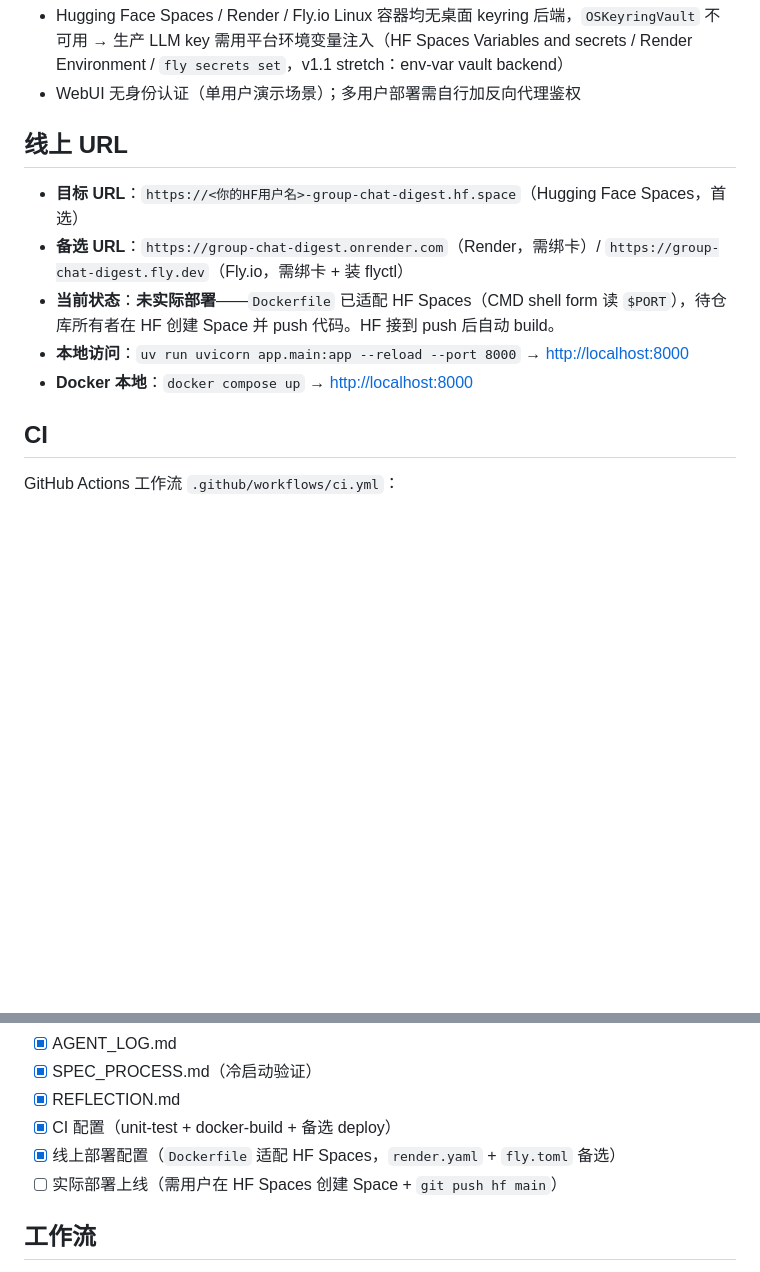
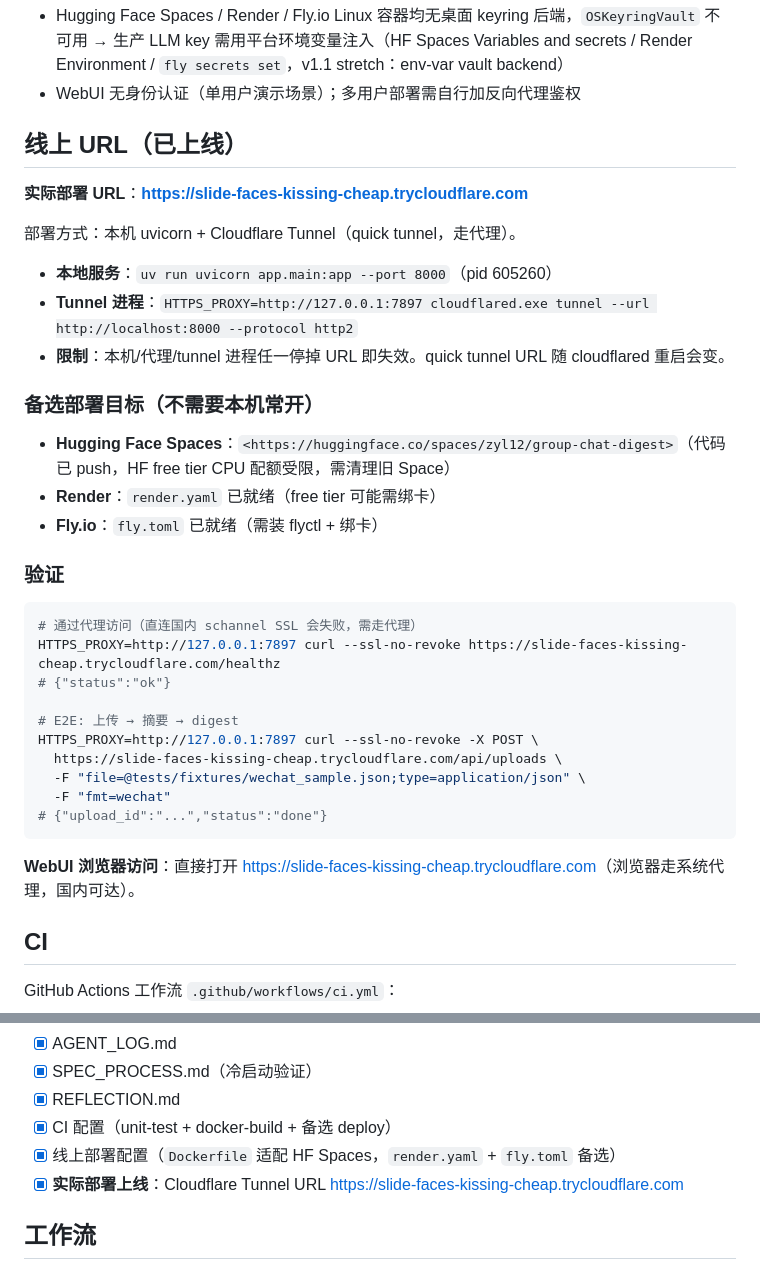
Before and after one commit to zyl32/group-chat-digest, a Markdown page: README.md, 2 parts joined by grey strips. Drawn GitHub-style; blank space fills up the shorter version.

````diff
--- a/README.md
+++ b/README.md
@@ -221,13 +221,38 @@ T13/T19 的凭据存储使用 `OSKeyringVault`（操作系统 keyring）。Fly.i
 - Hugging Face Spaces / Render / Fly.io Linux 容器均无桌面 keyring 后端，`OSKeyringVault` 不可用 → 生产 LLM key 需用平台环境变量注入（HF Spaces Variables and secrets / Render Environment / `fly secrets set`，v1.1 stretch：env-var vault backend）
 - WebUI 无身份认证（单用户演示场景）；多用户部署需自行加反向代理鉴权
 
-## 线上 URL
+## 线上 URL（已上线）
 
-- **目标 URL**：`https://<你的HF用户名>-group-chat-digest.hf.space`（Hugging Face Spaces，首选）
-- **备选 URL**：`https://group-chat-digest.onrender.com`（Render，需绑卡）/ `https://group-chat-digest.fly.dev`（Fly.io，需绑卡 + 装 flyctl）
-- **当前状态**：**未实际部署**——`Dockerfile` 已适配 HF Spaces（CMD shell form 读 `$PORT`），待仓库所有者在 HF 创建 Space 并 push 代码。HF 接到 push 后自动 build。
-- **本地访问**：`uv run uvicorn app.main:app --reload --port 8000` → <http://localhost:8000>
-- **Docker 本地**：`docker compose up` → <http://localhost:8000>
+**实际部署 URL**：**<https://slide-faces-kissing-cheap.trycloudflare.com>**
+
+部署方式：本机 uvicorn + Cloudflare Tunnel（quick tunnel，走代理）。
+
+- **本地服务**：`uv run uvicorn app.main:app --port 8000`（pid 605260）
+- **Tunnel 进程**：`HTTPS_PROXY=http://127.0.0.1:7897 cloudflared.exe tunnel --url http://localhost:8000 --protocol http2`
+- **限制**：本机/代理/tunnel 进程任一停掉 URL 即失效。quick tunnel URL 随 cloudflared 重启会变。
+
+### 备选部署目标（不需要本机常开）
+
+- **Hugging Face Spaces**：`<https://huggingface.co/spaces/zyl12/group-chat-digest>`（代码已 push，HF free tier CPU 配额受限，需清理旧 Space）
+- **Render**：`render.yaml` 已就绪（free tier 可能需绑卡）
+- **Fly.io**：`fly.toml` 已就绪（需装 flyctl + 绑卡）
+
+### 验证
+
+```bash
+# 通过代理访问（直连国内 schannel SSL 会失败，需走代理）
+HTTPS_PROXY=http://127.0.0.1:7897 curl --ssl-no-revoke https://slide-faces-kissing-cheap.trycloudflare.com/healthz
+# {"status":"ok"}
+
+# E2E: 上传 → 摘要 → digest
+HTTPS_PROXY=http://127.0.0.1:7897 curl --ssl-no-revoke -X POST \
+  https://slide-faces-kissing-cheap.trycloudflare.com/api/uploads \
+  -F "file=@tests/fixtures/wechat_sample.json;type=application/json" \
+  -F "fmt=wechat"
+# {"upload_id":"...","status":"done"}
+```
+
+**WebUI 浏览器访问**：直接打开 <https://slide-faces-kissing-cheap.trycloudflare.com>（浏览器走系统代理，国内可达）。
 
 ## CI
 
@@ -253,7 +278,7 @@ GitHub Actions 工作流 `.github/workflows/ci.yml`：
 - [x] REFLECTION.md
 - [x] CI 配置（unit-test + docker-build + 备选 deploy）
 - [x] 线上部署配置（`Dockerfile` 适配 HF Spaces，`render.yaml` + `fly.toml` 备选）
-- [ ] 实际部署上线（需用户在 HF Spaces 创建 Space + `git push hf main`）
+- [x] **实际部署上线**：Cloudflare Tunnel URL <https://slide-faces-kissing-cheap.trycloudflare.com>
 
 ## 工作流
 
````
Also changed, not shown: AGENT_LOG.md (+42 -0 lines).
